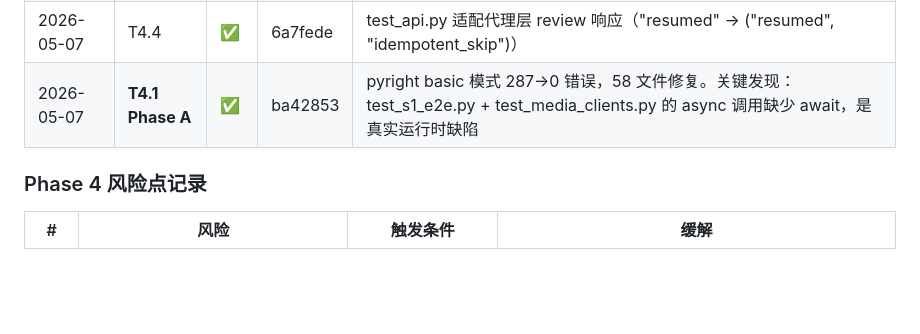
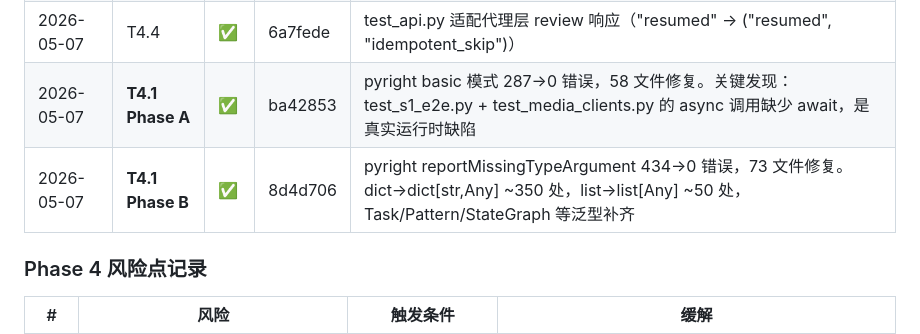
Before and after one commit to zjgulai/Lute_AI_Video, a Markdown page: docs/workflows/optimization-plan-mece-audit-2026-05-06-stable.md, the part around the change. Drawn GitHub-style; blank space fills up the shorter version.

Commit message:
docs(phase4): 优化计划追加 T4.1 Phase B 执行日志

```diff
--- a/docs/workflows/optimization-plan-mece-audit-2026-05-06-stable.md
+++ b/docs/workflows/optimization-plan-mece-audit-2026-05-06-stable.md
@@ -652,6 +652,7 @@ T1.1 ──→ T2.8 (租户化数据库依赖 contextvars 隔离已就绪)
 | 2026-05-07 | T4.4 | ✅ | 14c2925 | 前端死函数标记 @deprecated：startPipeline / fetchState / submitReview / fetchDistribution / fetchOutput / runS2BrandCampaign / runS3InfluencerRemix |
 | 2026-05-07 | T4.4 | ✅ | 6a7fede | test_api.py 适配代理层 review 响应（"resumed" → ("resumed", "idempotent_skip")） |
 | 2026-05-07 | **T4.1 Phase A** | ✅ | ba42853 | pyright basic 模式 287→0 错误，58 文件修复。关键发现：test_s1_e2e.py + test_media_clients.py 的 async 调用缺少 await，是真实运行时缺陷 |
+| 2026-05-07 | **T4.1 Phase B** | ✅ | 8d4d706 | pyright reportMissingTypeArgument 434→0 错误，73 文件修复。dict→dict[str,Any] ~350 处，list→list[Any] ~50 处，Task/Pattern/StateGraph 等泛型补齐 |
 
 ### Phase 4 风险点记录
 
```
